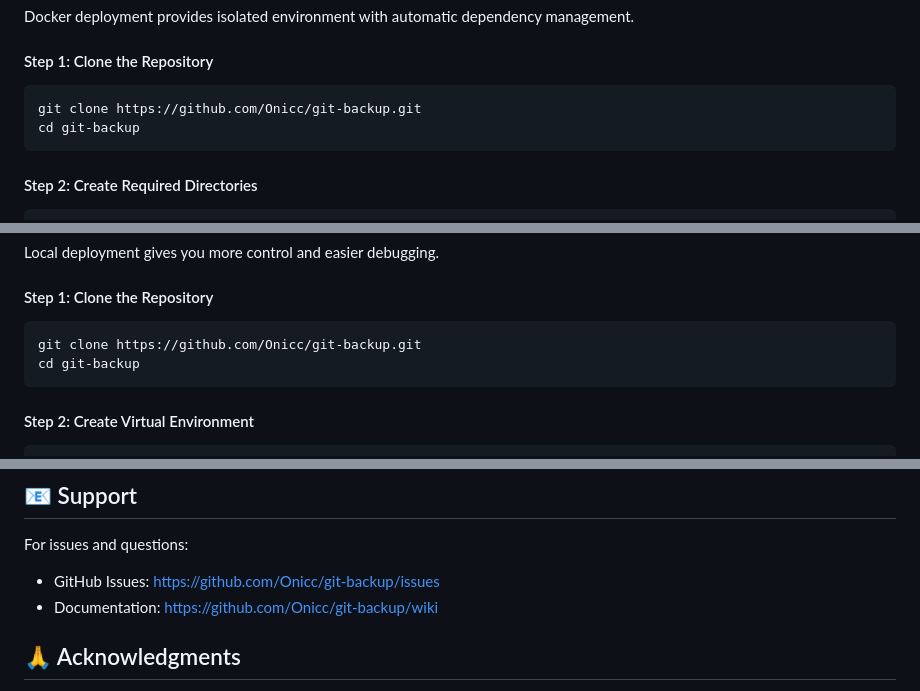
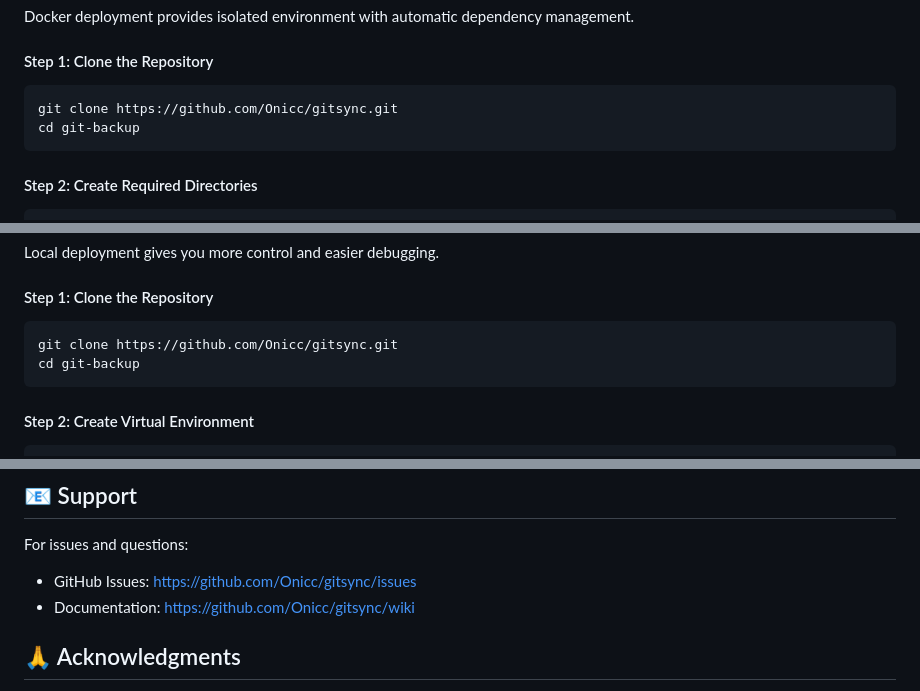
Before and after one commit to Onicc/gitsync, a Markdown page: README.md, 3 parts joined by grey strips. Rendered like a GitHub page.

Commit message:
Update repository links in README.md to reflect branding change to "GitSync"

````diff
--- a/README.md
+++ b/README.md
@@ -48,7 +48,7 @@ Docker deployment provides isolated environment with automatic dependency manage
 #### Step 1: Clone the Repository
 
 ```bash
-git clone https://github.com/Onicc/git-backup.git
+git clone https://github.com/Onicc/gitsync.git
 cd git-backup
 ```
 
@@ -112,7 +112,7 @@ Local deployment gives you more control and easier debugging.
 #### Step 1: Clone the Repository
 
 ```bash
-git clone https://github.com/Onicc/git-backup.git
+git clone https://github.com/Onicc/gitsync.git
 cd git-backup
 ```
 
@@ -502,8 +502,8 @@ Contributions are welcome! Please feel free to submit a Pull Request.
 ## 📧 Support
 
 For issues and questions:
-- GitHub Issues: https://github.com/Onicc/git-backup/issues
-- Documentation: https://github.com/Onicc/git-backup/wiki
+- GitHub Issues: https://github.com/Onicc/gitsync/issues
+- Documentation: https://github.com/Onicc/gitsync/wiki
 
 ## 🙏 Acknowledgments
 
````
